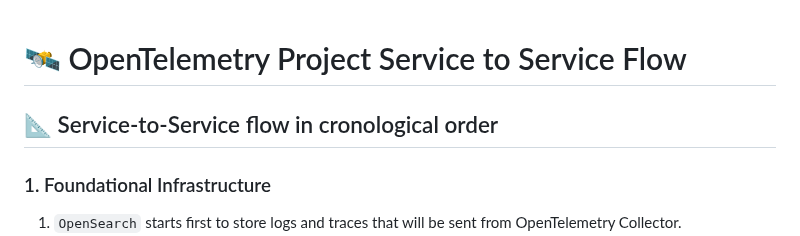
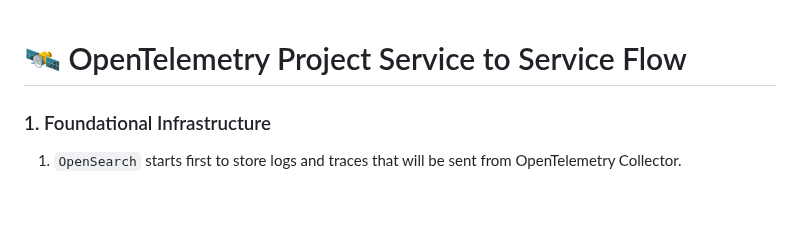
Before and after one commit to akhil27051999/Open-Telemetry-Project, a Markdown page: Section-02/service-to-service-flow.md, the part around the change. Drawn GitHub-style; blank space fills up the shorter version.

```diff
--- a/Section-02/service-to-service-flow.md
+++ b/Section-02/service-to-service-flow.md
@@ -1,6 +1,4 @@
 # 🛰️ OpenTelemetry Project Service to Service Flow
-
-## 📐 Service-to-Service flow in cronological order
 
 ### 1. Foundational Infrastructure
 1. `OpenSearch` starts first to store logs and traces that will be sent from OpenTelemetry Collector.
```
